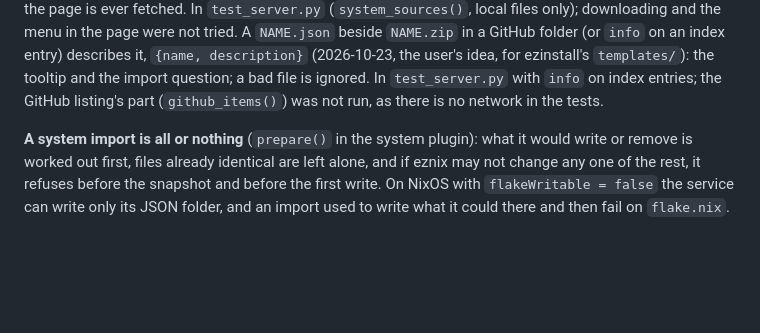
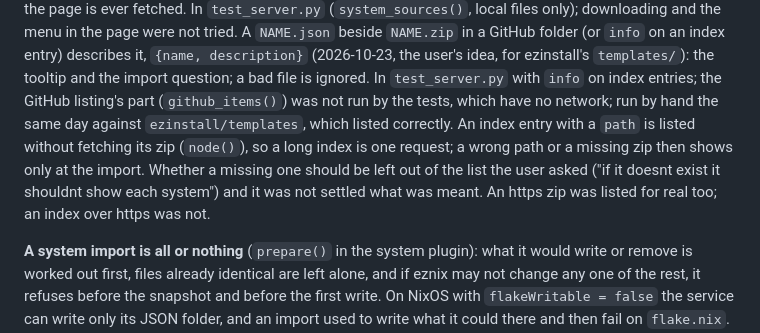
Before and after one commit to kalken/eznix, a Markdown page: CLAUDE.md, the part around the change. GitHub-like rendering; blank space fills up the shorter version.

Commit message:
CLAUDE.md: the lazy index listing and what was tried

```diff
--- a/CLAUDE.md
+++ b/CLAUDE.md
@@ -604,7 +604,12 @@ menu in the page were not tried.
 A `NAME.json` beside `NAME.zip` in a GitHub folder (or `info` on an index entry) describes it,
 `{name, description}` (2026-10-23, the user's idea, for ezinstall's `templates/`): the tooltip and
 the import question; a bad file is ignored. In `test_server.py` with `info` on index entries; the
-GitHub listing's part (`github_items()`) was not run, as there is no network in the tests.
+GitHub listing's part (`github_items()`) was not run by the tests, which have no network; run by hand
+the same day against `ezinstall/templates`, which listed correctly.
+An index entry with a `path` is listed without fetching its zip (`node()`), so a long index is one
+request; a wrong path or a missing zip then shows only at the import. Whether a missing one should
+be left out of the list the user asked ("if it doesnt exist it shouldnt show each system") and it
+was not settled what was meant. An https zip was listed for real too; an index over https was not.
 
 **A system import is all or nothing** (`prepare()` in the system plugin): what it would write
 or remove is worked out first, files already identical are left alone, and if eznix may not
```
